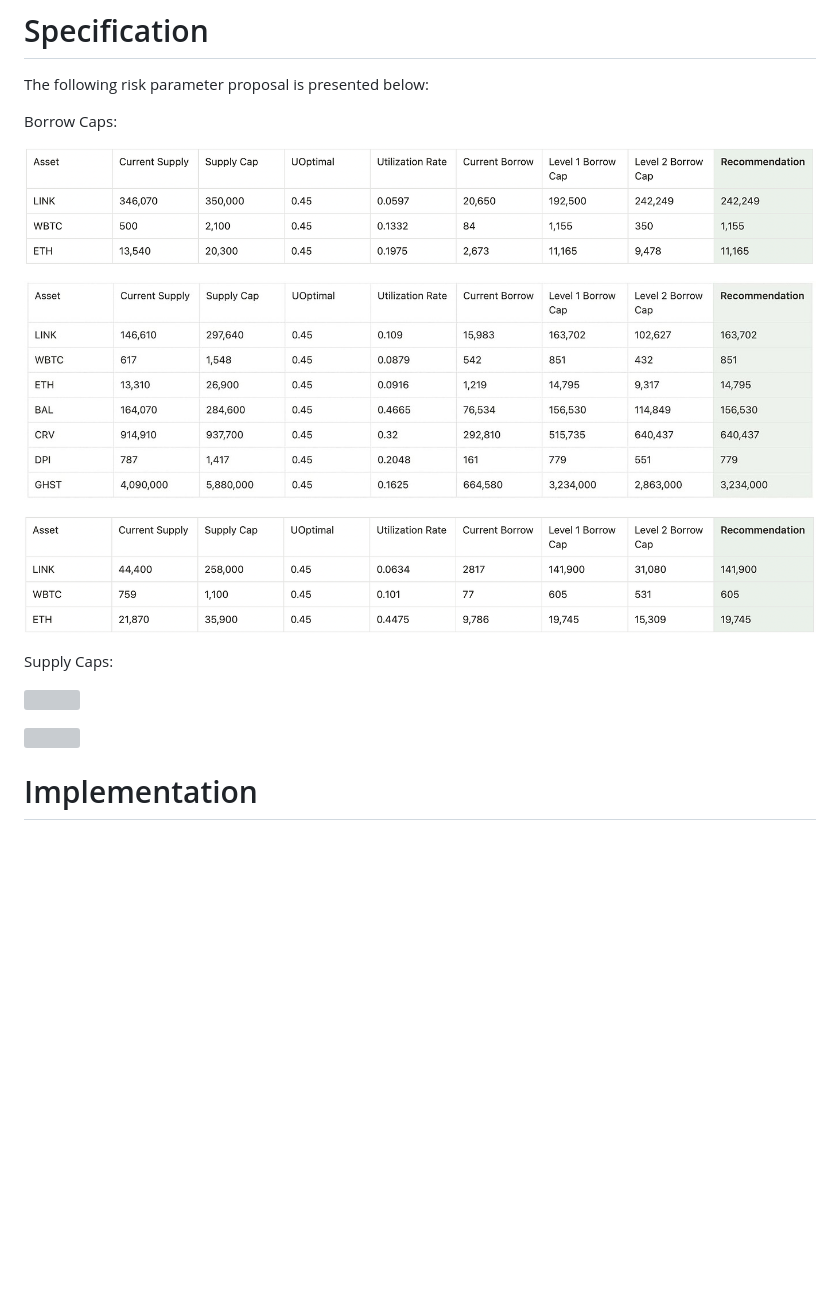
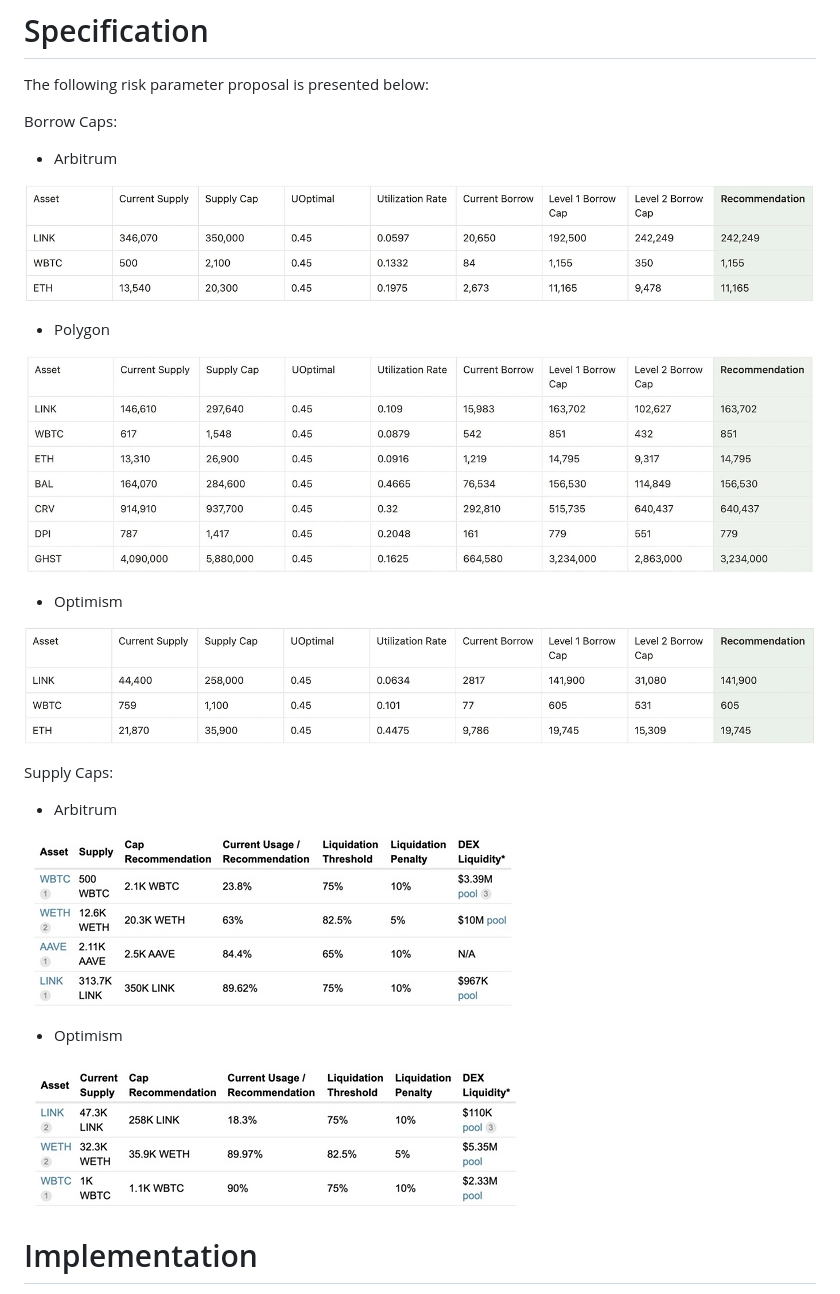
Before and after one commit to aave/aip, a Markdown page: content/aips/SUPPLY-BORROW-CAPS-UPDATE-AAVE-V3.md, the part around the change. Drawn GitHub-style; pictures changed too: content/assets/SUPPLY-BORROW-CAPS-UPDATE-AAVE-V3/ARBITRUM-SUPPLY-CAP-RECS.jpg (added), content/assets/SUPPLY-BORROW-CAPS-UPDATE-AAVE-V3/OPTIMISM-SUPPLY-CAP-RECS.jpg (added); blank space fills up the shorter version; grey boxes are pictures that could not be loaded.

Commit message:
updated images and text

```diff
--- a/content/aips/SUPPLY-BORROW-CAPS-UPDATE-AAVE-V3.md
+++ b/content/aips/SUPPLY-BORROW-CAPS-UPDATE-AAVE-V3.md
@@ -31,18 +31,23 @@ The respective governance forum discussion is linked below:
 The following risk parameter proposal is presented below:
 
 Borrow Caps:
+- Arbitrum
 
 ![](../assets/SUPPLY-BORROW-CAPS-UPDATE-AAVE-V3/ARBITRUM-BORROW-CAP-RECS.png)
+- Polygon
 
 ![](../assets/SUPPLY-BORROW-CAPS-UPDATE-AAVE-V3/POLYGON-BORROW-CAP-RECS.jpeg)
+- Optimism
 
 ![](../assets/SUPPLY-BORROW-CAPS-UPDATE-AAVE-V3/OPTIMISM-BORROW-CAP-RECS.png)
 
 Supply Caps:
+- Arbitrum
 
-![](../assets/SUPPLY-BORROW-CAPS-UPDATE-AAVE-V3/ARBITRUM-SUPPLY-CAP-RECS.webp)
+![](../assets/SUPPLY-BORROW-CAPS-UPDATE-AAVE-V3/ARBITRUM-SUPPLY-CAP-RECS.jpg)
+- Optimism
 
-![](../assets/SUPPLY-BORROW-CAPS-UPDATE-AAVE-V3/OPTIMISM-SUPPLY-CAP-RECS.webp)
+![](../assets/SUPPLY-BORROW-CAPS-UPDATE-AAVE-V3/OPTIMISM-SUPPLY-CAP-RECS.jpg)
 
 # Implementation
 Payload implemendations can be found below:
```
Also changed, not shown: 2 other files.
